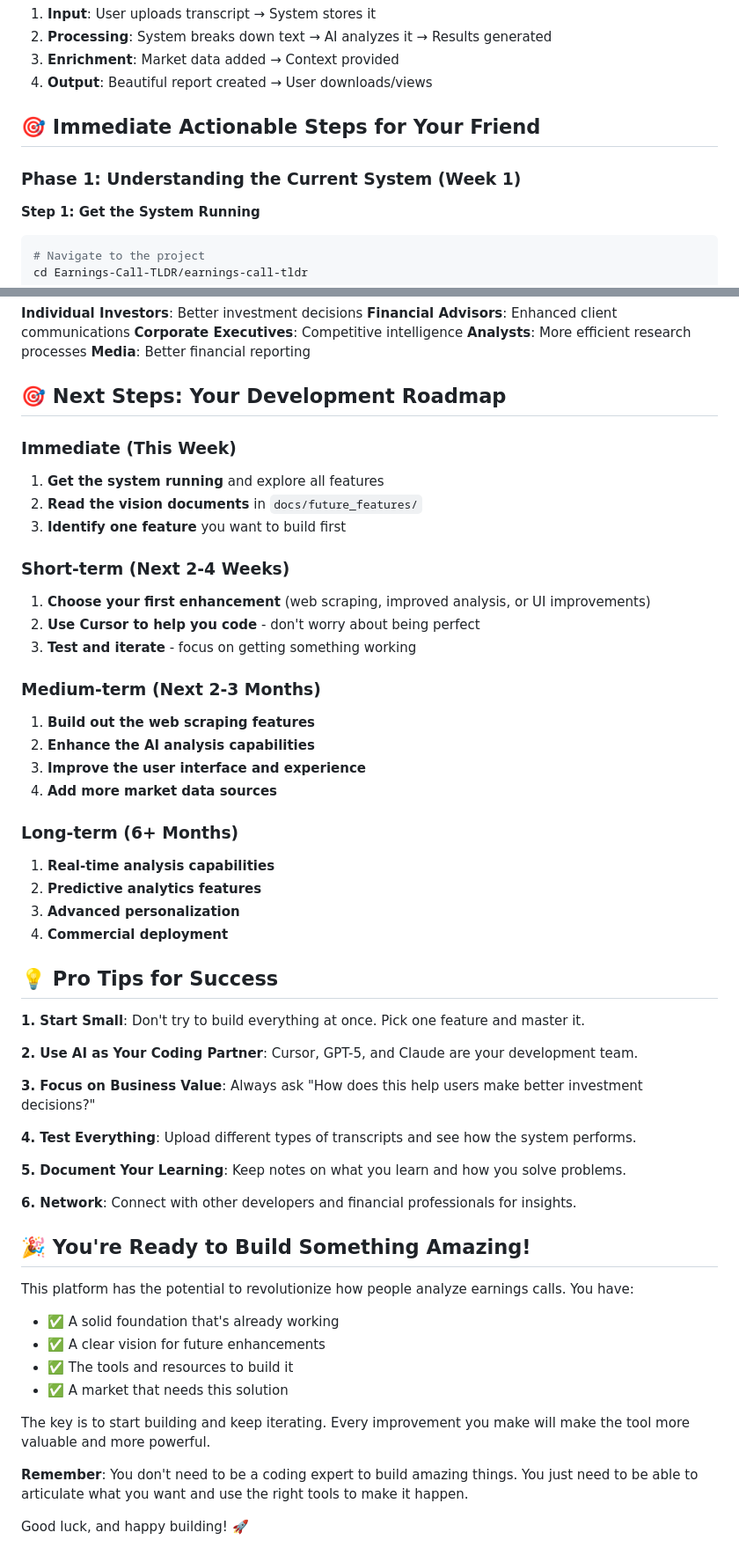
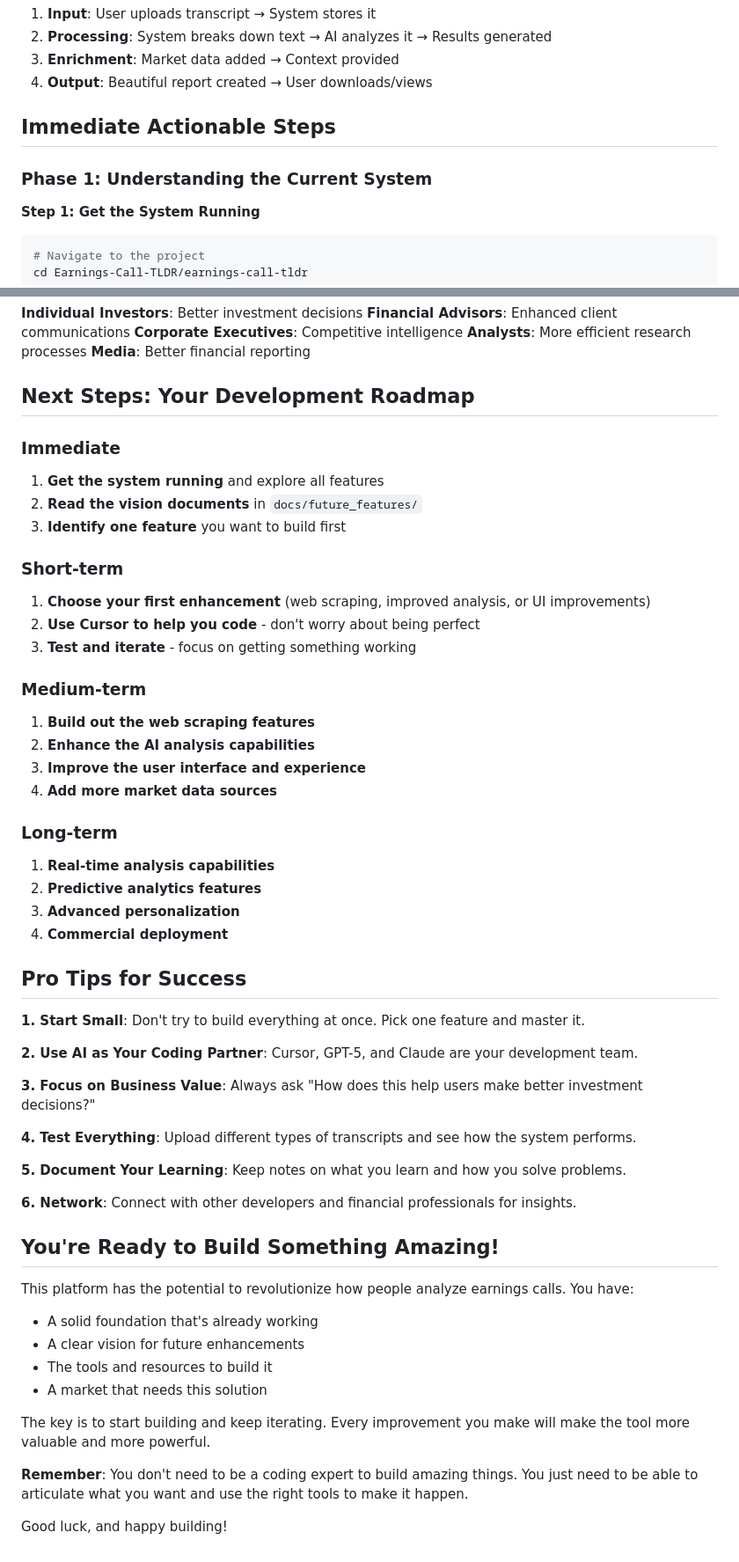
Before and after one commit to mbwiller/earnings_tldr, a Markdown page: README-FIRST.md, 2 parts joined by grey strips. Shown at 88% size. Drawn GitHub-style.

````diff
--- a/README-FIRST.md
+++ b/README-FIRST.md
@@ -166,9 +158,9 @@ When you visit the website, you see:
 3. **Enrichment**: Market data added → Context provided
 4. **Output**: Beautiful report created → User downloads/views
 
-## 🎯 Immediate Actionable Steps for Your Friend
+## Immediate Actionable Steps
 
-### Phase 1: Understanding the Current System (Week 1)
+### Phase 1: Understanding the Current System
 
 **Step 1: Get the System Running**
 ```bash
@@ -285,31 +277,31 @@ Since you're already good at prompt engineering, use that skill to:
 **Analysts**: More efficient research processes
 **Media**: Better financial reporting
 
-## 🎯 Next Steps: Your Development Roadmap
+## Next Steps: Your Development Roadmap
 
-### Immediate (This Week)
+### Immediate
 1. **Get the system running** and explore all features
 2. **Read the vision documents** in `docs/future_features/`
 3. **Identify one feature** you want to build first
 
-### Short-term (Next 2-4 Weeks)
+### Short-term
 1. **Choose your first enhancement** (web scraping, improved analysis, or UI improvements)
 2. **Use Cursor to help you code** - don't worry about being perfect
 3. **Test and iterate** - focus on getting something working
 
-### Medium-term (Next 2-3 Months)
+### Medium-term
 1. **Build out the web scraping features**
 2. **Enhance the AI analysis capabilities**
 3. **Improve the user interface and experience**
 4. **Add more market data sources**
 
-### Long-term (6+ Months)
+### Long-term
 1. **Real-time analysis capabilities**
 2. **Predictive analytics features**
 3. **Advanced personalization**
 4. **Commercial deployment**
 
-## 💡 Pro Tips for Success
+## Pro Tips for Success
 
 **1. Start Small**: Don't try to build everything at once. Pick one feature and master it.
 
@@ -323,16 +315,16 @@ Since you're already good at prompt engineering, use that skill to:
 
 **6. Network**: Connect with other developers and financial professionals for insights.
 
-## 🎉 You're Ready to Build Something Amazing!
+## You're Ready to Build Something Amazing!
 
 This platform has the potential to revolutionize how people analyze earnings calls. You have:
-- ✅ A solid foundation that's already working
-- ✅ A clear vision for future enhancements
-- ✅ The tools and resources to build it
-- ✅ A market that needs this solution
+- A solid foundation that's already working
+- A clear vision for future enhancements
+- The tools and resources to build it
+- A market that needs this solution
 
 The key is to start building and keep iterating. Every improvement you make will make the tool more valuable and more powerful.
 
 **Remember**: You don't need to be a coding expert to build amazing things. You just need to be able to articulate what you want and use the right tools to make it happen.
 
-Good luck, and happy building! 🚀
+Good luck, and happy building!
````
Also changed, not shown: other parts of README-FIRST.md (+14 -22 lines).
